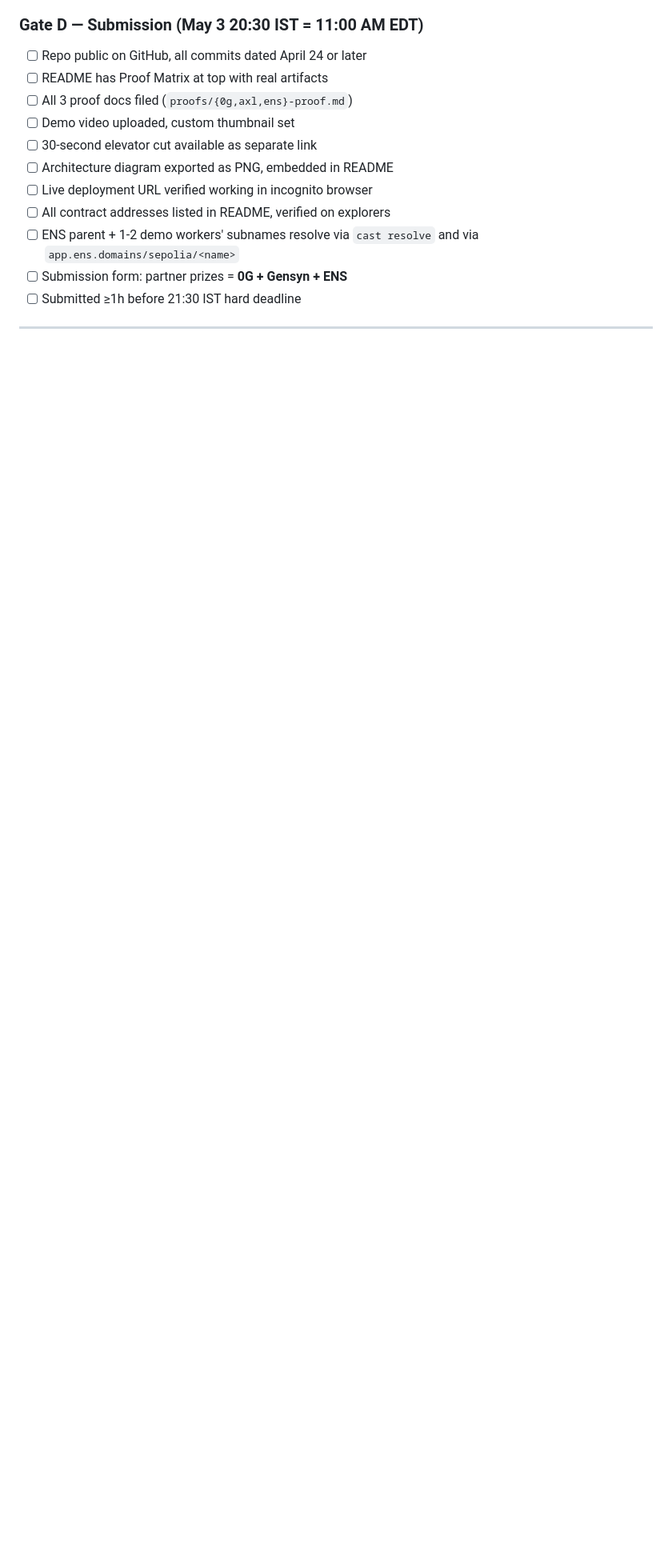
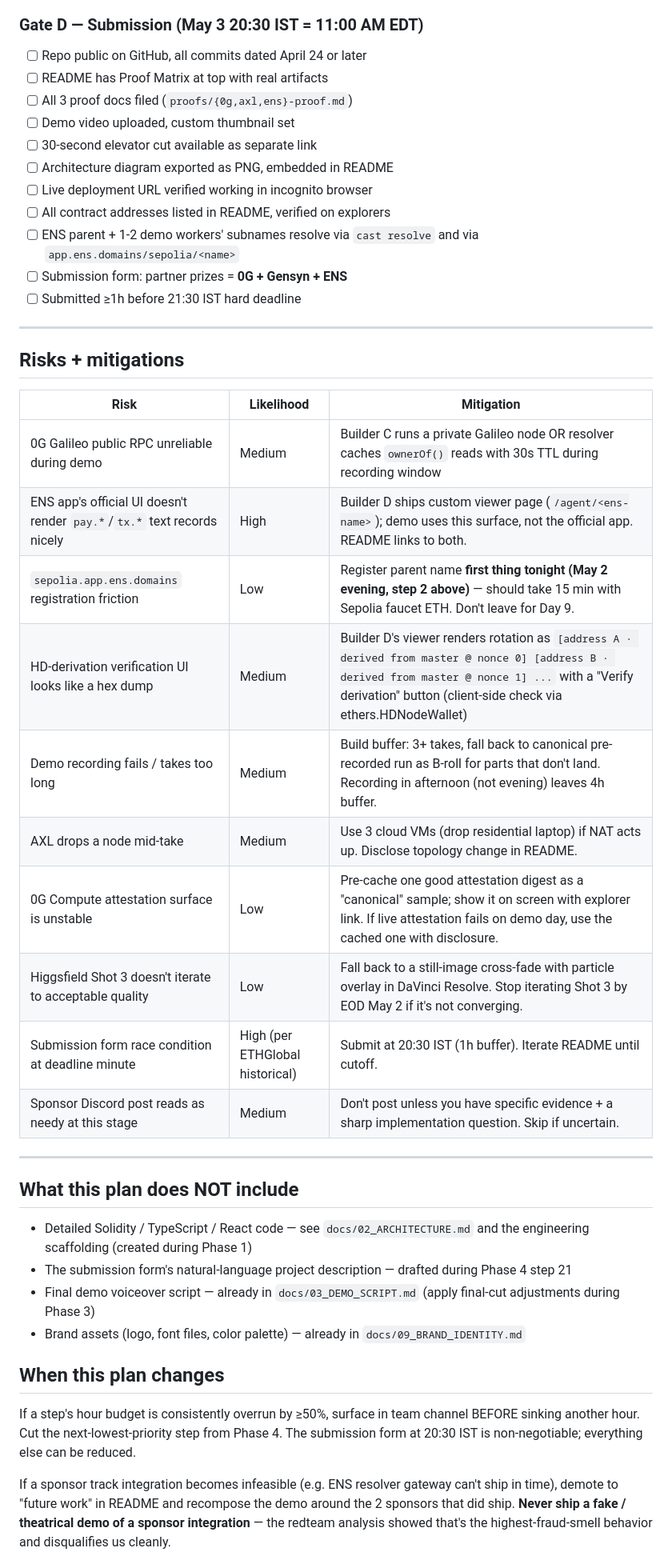
Before and after one commit to DarthStormerXII/ledger, a Markdown page: EXECUTION_PLAN.md, the part around one of its changes. Shown at 80% size. Rendered like a GitHub page; blank space fills up the shorter version.

Commit message:
EXECUTION_PLAN: full risk register + reference index

```diff
--- a/EXECUTION_PLAN.md
+++ b/EXECUTION_PLAN.md
@@ -151,3 +151,34 @@ Before submission prep starts, confirm:
 - [ ] Submitted ≥1h before 21:30 IST hard deadline
 
 ---
+
+## Risks + mitigations
+
+| Risk | Likelihood | Mitigation |
+|---|---|---|
+| 0G Galileo public RPC unreliable during demo | Medium | Builder C runs a private Galileo node OR resolver caches `ownerOf()` reads with 30s TTL during recording window |
+| ENS app's official UI doesn't render `pay.*`/`tx.*` text records nicely | High | Builder D ships custom viewer page (`/agent/<ens-name>`); demo uses this surface, not the official app. README links to both. |
+| `sepolia.app.ens.domains` registration friction | Low | Register parent name **first thing tonight (May 2 evening, step 2 above)** — should take 15 min with Sepolia faucet ETH. Don't leave for Day 9. |
+| HD-derivation verification UI looks like a hex dump | Medium | Builder D's viewer renders rotation as `[address A · derived from master @ nonce 0] [address B · derived from master @ nonce 1] ...` with a "Verify derivation" button (client-side check via ethers.HDNodeWallet) |
+| Demo recording fails / takes too long | Medium | Build buffer: 3+ takes, fall back to canonical pre-recorded run as B-roll for parts that don't land. Recording in afternoon (not evening) leaves 4h buffer. |
+| AXL drops a node mid-take | Medium | Use 3 cloud VMs (drop residential laptop) if NAT acts up. Disclose topology change in README. |
+| 0G Compute attestation surface is unstable | Low | Pre-cache one good attestation digest as a "canonical" sample; show it on screen with explorer link. If live attestation fails on demo day, use the cached one with disclosure. |
+| Higgsfield Shot 3 doesn't iterate to acceptable quality | Low | Fall back to a still-image cross-fade with particle overlay in DaVinci Resolve. Stop iterating Shot 3 by EOD May 2 if it's not converging. |
+| Submission form race condition at deadline minute | High (per ETHGlobal historical) | Submit at 20:30 IST (1h buffer). Iterate README until cutoff. |
+| Sponsor Discord post reads as needy at this stage | Medium | Don't post unless you have specific evidence + a sharp implementation question. Skip if uncertain. |
+
+---
+
+## What this plan does NOT include
+
+- Detailed Solidity / TypeScript / React code — see `docs/02_ARCHITECTURE.md` and the engineering scaffolding (created during Phase 1)
+- The submission form's natural-language project description — drafted during Phase 4 step 21
+- Final demo voiceover script — already in `docs/03_DEMO_SCRIPT.md` (apply final-cut adjustments during Phase 3)
+- Brand assets (logo, font files, color palette) — already in `docs/09_BRAND_IDENTITY.md`
+
+## When this plan changes
+
+If a step's hour budget is consistently overrun by ≥50%, surface in team channel BEFORE sinking another hour. Cut the next-lowest-priority step from Phase 4. The submission form at 20:30 IST is non-negotiable; everything else can be reduced.
+
+If a sponsor track integration becomes infeasible (e.g. ENS resolver gateway can't ship in time), demote to "future work" in README and recompose the demo around the 2 sponsors that did ship. **Never ship a fake / theatrical demo of a sponsor integration** — the redteam analysis showed that's the highest-fraud-smell behavior and disqualifies us cleanly.
+
```
Also changed, not shown: other parts of EXECUTION_PLAN.md (+17 -0 lines).
